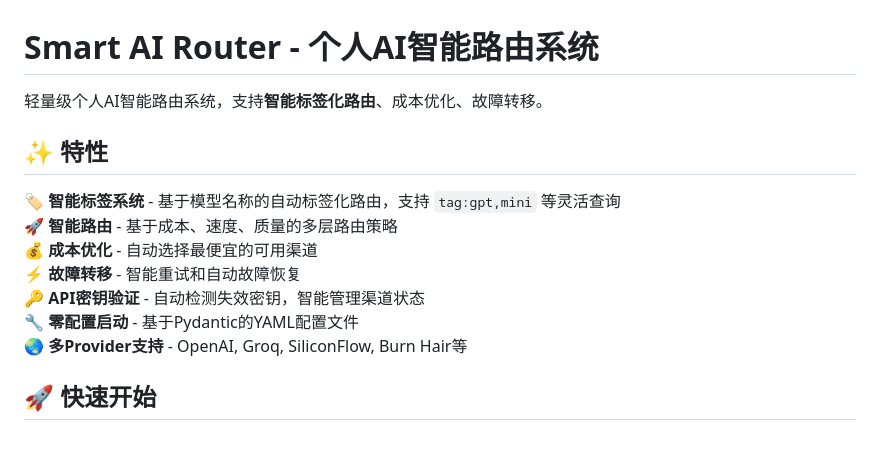
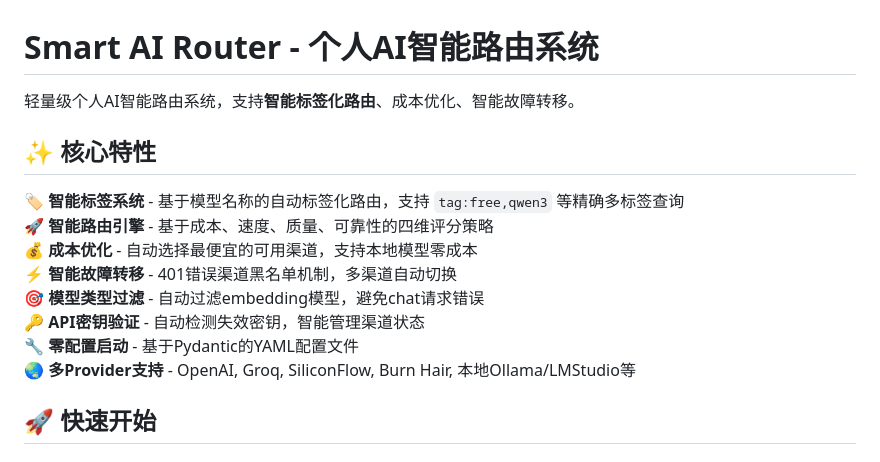
Before and after one commit to DrayChou/smart-ai-router, a Markdown page: README.md, the part around the change printed below. Drawn GitHub-style.

```diff
--- a/README.md
+++ b/README.md
@@ -1,16 +1,17 @@
 # Smart AI Router - 个人AI智能路由系统
 
-轻量级个人AI智能路由系统，支持**智能标签化路由**、成本优化、故障转移。
+轻量级个人AI智能路由系统，支持**智能标签化路由**、成本优化、智能故障转移。
 
-## ✨ 特性
+## ✨ 核心特性
 
-🏷️ **智能标签系统** - 基于模型名称的自动标签化路由，支持 `tag:gpt,mini` 等灵活查询
-🚀 **智能路由** - 基于成本、速度、质量的多层路由策略
-💰 **成本优化** - 自动选择最便宜的可用渠道
-⚡ **故障转移** - 智能重试和自动故障恢复
+🏷️ **智能标签系统** - 基于模型名称的自动标签化路由，支持 `tag:free,qwen3` 等精确多标签查询
+🚀 **智能路由引擎** - 基于成本、速度、质量、可靠性的四维评分策略
+💰 **成本优化** - 自动选择最便宜的可用渠道，支持本地模型零成本
+⚡ **智能故障转移** - 401错误渠道黑名单机制，多渠道自动切换
+🎯 **模型类型过滤** - 自动过滤embedding模型，避免chat请求错误
 🔑 **API密钥验证** - 自动检测失效密钥，智能管理渠道状态
 🔧 **零配置启动** - 基于Pydantic的YAML配置文件
-🌏 **多Provider支持** - OpenAI, Groq, SiliconFlow, Burn Hair等
+🌏 **多Provider支持** - OpenAI, Groq, SiliconFlow, Burn Hair, 本地Ollama/LMStudio等
 
 ## 🚀 快速开始
 
```
Also changed, not shown: other parts of README.md (+48 -23 lines), TODO.md (+49 -8 lines).
